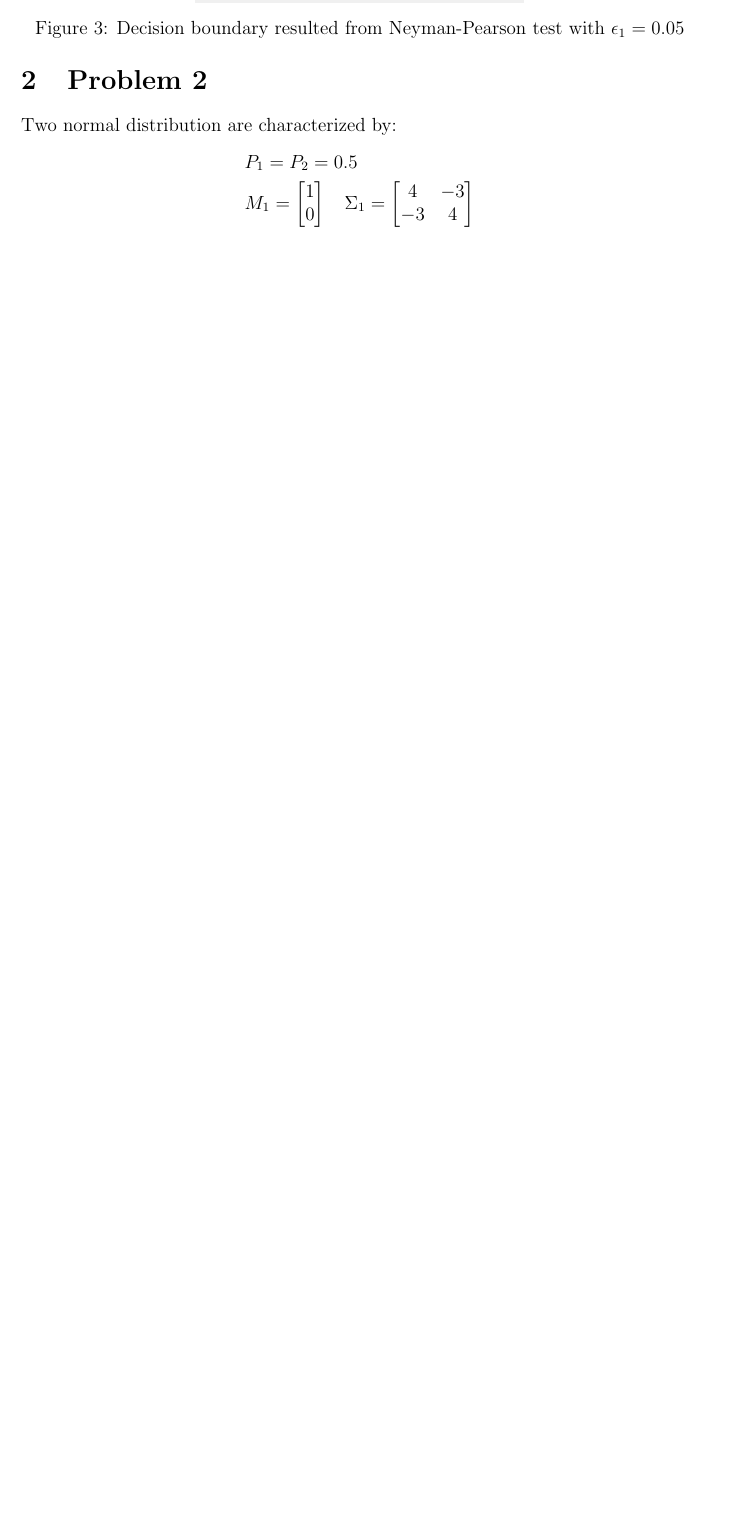
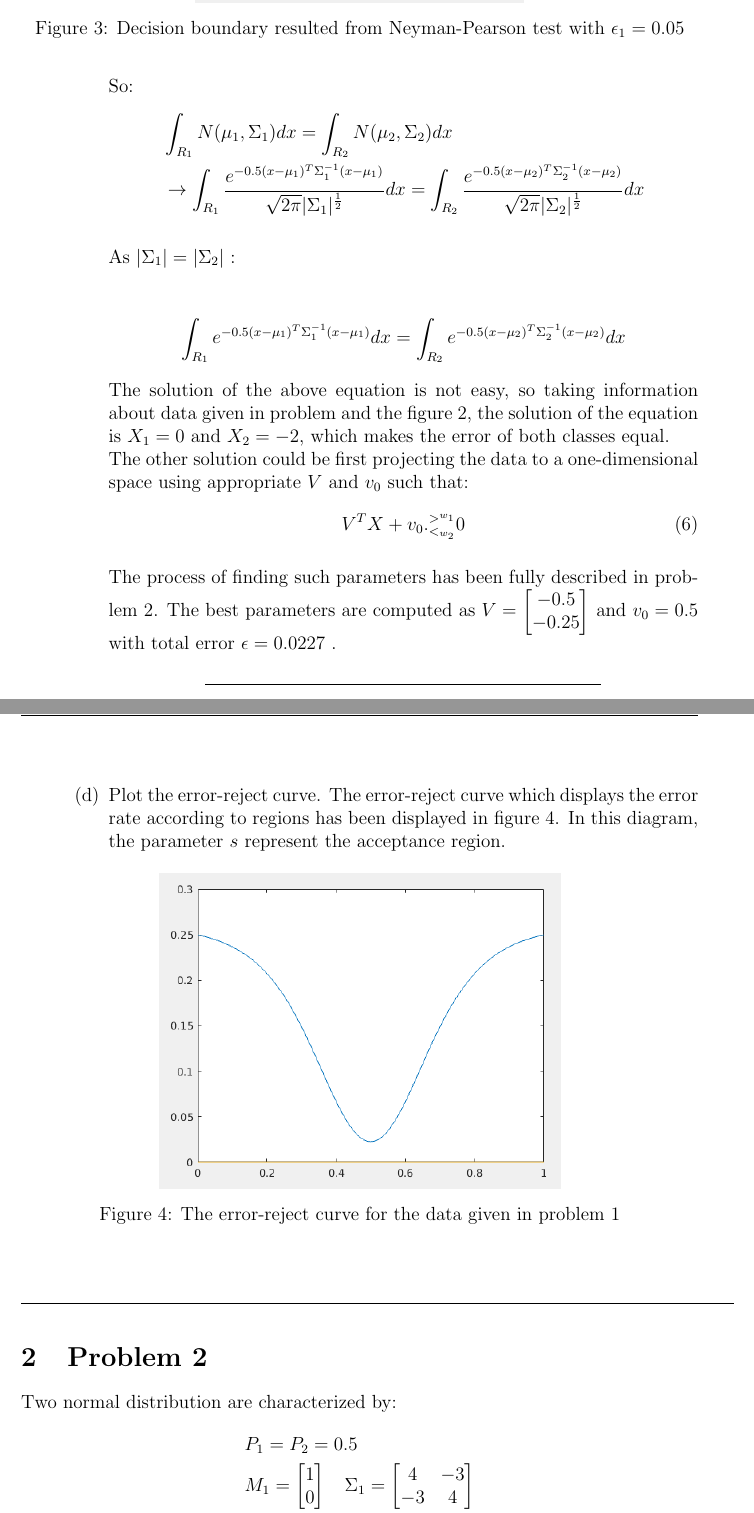
Before and after one commit to ahmad-asadi/SPR, a LaTeX problem sheet (HW02/Report/Report.tex): part of page 6 of 26 before the commit and two parts of pages 6 and 7 of 27 after it, the two joined at a grey line, cut so that both start at the same text, the shorter picture padded with empty space. Compiled offline with pdfLaTeX.

Commit message:
Finalized

```diff
--- a/HW02/Report/Report.tex
+++ b/HW02/Report/Report.tex
@@ -225,3 +229,21 @@ The $\mu = 1.0795e-78$ is the best value estimated with $\epsilon_1 = 0.051$ err
+So:
+\begin{align*}
+&\int_{R_1} N(\mu_1, \Sigma_1) dx = \int_{R_2} N(\mu_2, \Sigma_2)dx \\
+&\rightarrow \int_{R_1} \frac{e^{-0.5(x-\mu_1)^T\Sigma_1^{-1}(x-\mu_1)}}{\sqrt{2\pi} |\Sigma_1|^{\frac{1}{2}}} dx = \int_{R_2} \frac{e^{-0.5(x-\mu_2)^T\Sigma_2^{-1}(x-\mu_2)}}{\sqrt{2\pi} |\Sigma_2|^{\frac{1}{2}}} dx
+\end{align*}
+
+As $|\Sigma_1| = |\Sigma_2|$ :
+
+\begin{align*}
+ \int_{R_1} e^{-0.5(x-\mu_1)^T\Sigma_1^{-1}(x-\mu_1)} dx = \int_{R_2} e^{-0.5(x-\mu_2)^T\Sigma_2^{-1}(x-\mu_2)}dx
+\end{align*}
+The solution of the above equation is not easy, so taking information about data given in problem and the figure \ref{fig:1-2}, the solution of the equation is $X_1 = 0$ and $X_2 = -2$, which makes the error of both classes equal.\\
+The other solution could be first projecting the data to a one-dimensional space using appropriate $V$ and $v_0$ such that:
+\begin{equation}
+V^TX + v_0 .\gl 0
+\end{equation}
+
+The process of finding such parameters has been fully described in problem 2. The best parameters are computed as $V = \svector{-0.5}{-0.25}$ and $v_0 = 0.5$ with total error $\epsilon = 0.0227$ .
 
 \begin{center}
 \line(1,0){250}
@@ -229,6 +251,14 @@ The $\mu = 1.0795e-78$ is the best value estimated with $\epsilon_1 = 0.051$ err
 
 %%%%%%%%%%%%%%%%%%%%%%%%%%%%%%%%%%%
 \item Plot the error-reject curve.
+The error-reject curve which displays the error rate according to regions has been displayed in figure \ref{fig:1-4}. In this diagram, the parameter $s$ represent the acceptance region.
+\begin{figure}[h]
+\centering
+\includegraphics[scale=0.5]{Imgs/1-4.png}
+\caption{The error-reject curve for the data given in problem 1}
+\label{fig:1-4}
+
+\end{figure}
 
 \end{enumerate}
 \end{enumerate}
```
Also changed, not shown: HW02/Report/Imgs/1-4.png (added), HW02/Report/Imgs/10-1.png, HW02/Report/Report.pdf, HW02/Report/Report.tex (8 more changed lines), 9 other files.
